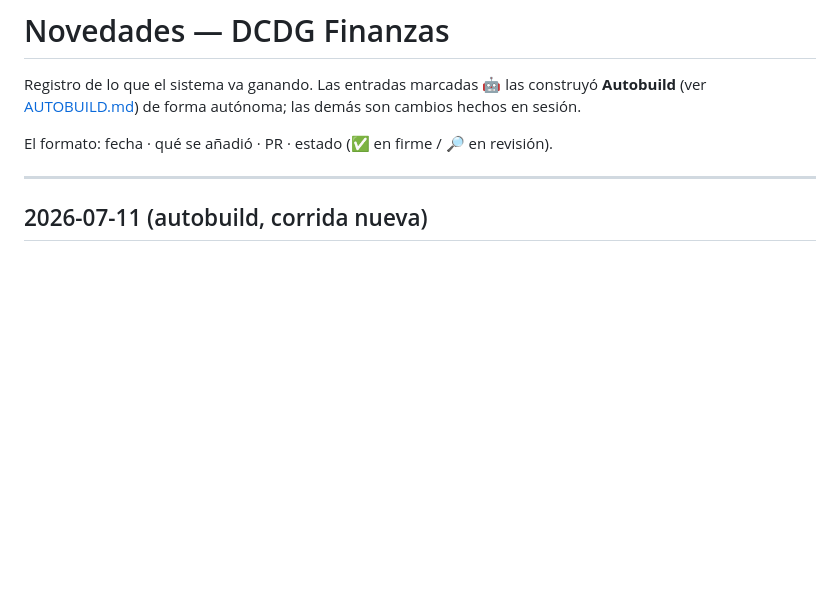
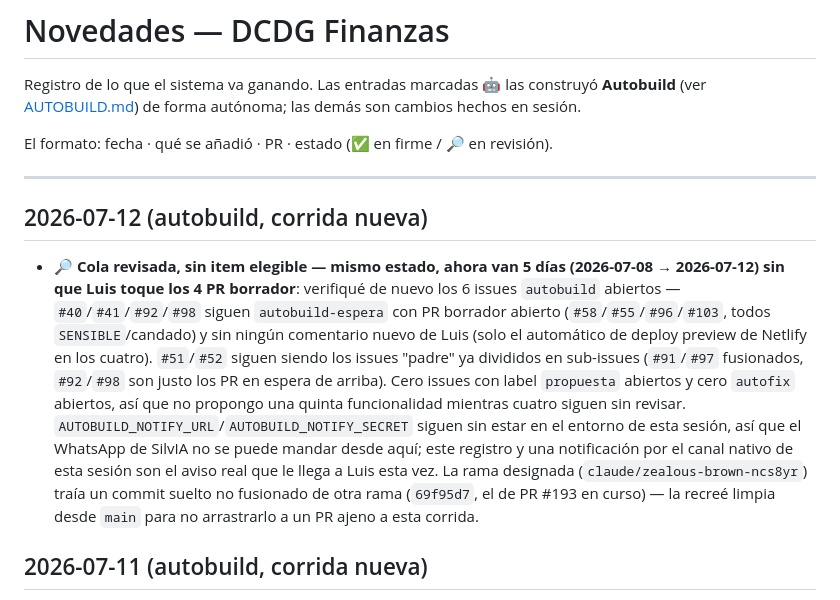
Before and after one commit to luchodelcast/finanzas_dcdg, a Markdown page: CHANGELOG.md, the part around the change. GitHub-like rendering; blank space fills up the shorter version.

Commit message:
CHANGELOG: cola de autobuild sin item elegible, 5 días sin revisión de Luis (#194)
Corrida de autobuild que verifica la cola: los 6 issues autobuild abiertos
siguen bloqueados por PR borrador en espera de revisión (#58/#55/#96/#103)
o son issues padre ya divididos. Sin propuestas ni autofix pendientes, no
se propone trabajo nuevo mientras cuatro PR siguen sin revisar.


Claude-Session: https://claude.ai/code/session_014235SQiHZwDzjNjP18M8JQ

Co-authored-by: Claude <noreply@anthropic.com>

```diff
--- a/CHANGELOG.md
+++ b/CHANGELOG.md
@@ -7,6 +7,25 @@ cambios hechos en sesión.
 El formato: fecha · qué se añadió · PR · estado (✅ en firme / 🔎 en revisión).
 
 ---
+
+## 2026-07-12 (autobuild, corrida nueva)
+- 🔎 **Cola revisada, sin item elegible — mismo estado, ahora van 5 días
+  (2026-07-08 → 2026-07-12) sin que Luis toque los 4 PR borrador**: verifiqué
+  de nuevo los 6 issues `autobuild` abiertos — `#40`/`#41`/`#92`/`#98` siguen
+  `autobuild-espera` con PR borrador abierto (`#58`/`#55`/`#96`/`#103`, todos
+  `SENSIBLE`/candado) y sin ningún comentario nuevo de Luis (solo el
+  automático de deploy preview de Netlify en los cuatro). `#51`/`#52` siguen
+  siendo los issues "padre" ya divididos en sub-issues (`#91`/`#97`
+  fusionados, `#92`/`#98` son justo los PR en espera de arriba). Cero issues
+  con label `propuesta` abiertos y cero `autofix` abiertos, así que no
+  propongo una quinta funcionalidad mientras cuatro siguen sin revisar.
+  `AUTOBUILD_NOTIFY_URL`/`AUTOBUILD_NOTIFY_SECRET` siguen sin estar en el
+  entorno de esta sesión, así que el WhatsApp de SilvIA no se puede mandar
+  desde aquí; este registro y una notificación por el canal nativo de esta
+  sesión son el aviso real que le llega a Luis esta vez. La rama designada
+  (`claude/zealous-brown-ncs8yr`) traía un commit suelto no fusionado de otra
+  rama (`69f95d7`, el de PR #193 en curso) — la recreé limpia desde `main`
+  para no arrastrarlo a un PR ajeno a esta corrida.
 
 ## 2026-07-11 (autobuild, corrida nueva)
 - 🔎 **Cola revisada, sin item elegible — mismo estado, ahora van 4 días
```
